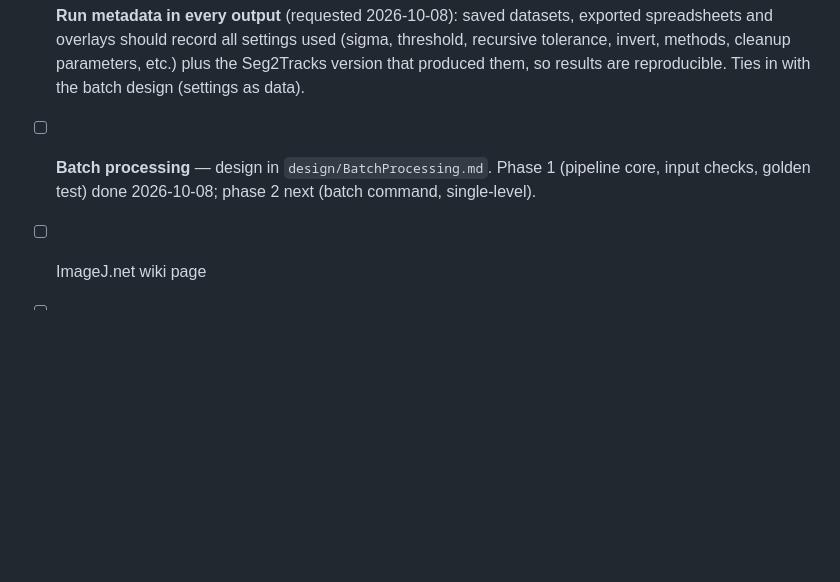
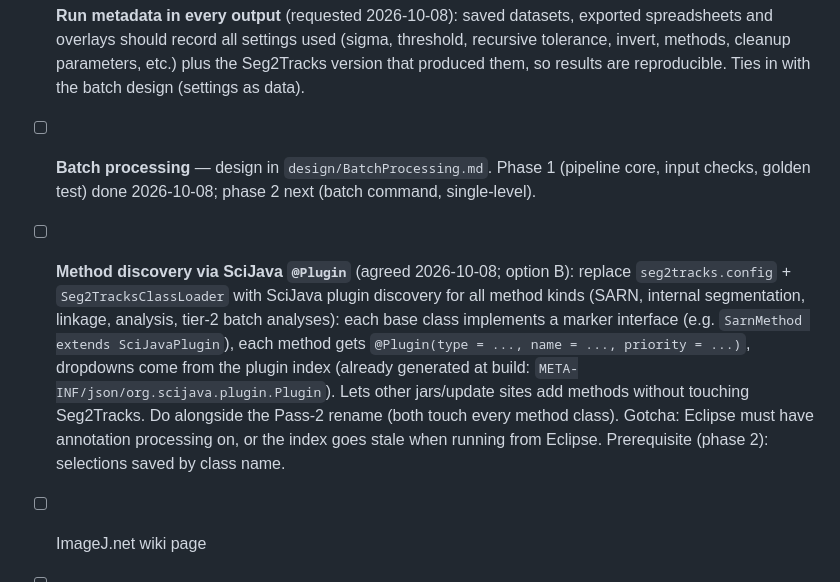
Before and after one commit to zentjm/Seg2Tracks, a Markdown page: Seg2Tracks/CLAUDE.md, the part around the change. GitHub-like rendering; blank space fills up the shorter version.

Commit message:
Plan: selections by class name in batch phase 2; SciJava @Plugin method discovery pre-v1.0
Co-Authored-By: Claude Opus 5.5 <noreply@anthropic.com>

```diff
--- a/Seg2Tracks/CLAUDE.md
+++ b/Seg2Tracks/CLAUDE.md
@@ -570,6 +570,15 @@ missing from config, commented-out binary segmentation. Still open, all low impa
   them, so results are reproducible. Ties in with the batch design (settings as data).
 - [ ] **Batch processing** — design in `design/BatchProcessing.md`. Phase 1 (pipeline core, input
   checks, golden test) done 2026-10-08; phase 2 next (batch command, single-level).
+- [ ] **Method discovery via SciJava `@Plugin`** (agreed 2026-10-08; option B): replace
+  `seg2tracks.config` + `Seg2TracksClassLoader` with SciJava plugin discovery for all method kinds
+  (SARN, internal segmentation, linkage, analysis, tier-2 batch analyses): each base class implements
+  a marker interface (e.g. `SarnMethod extends SciJavaPlugin`), each method gets
+  `@Plugin(type = ..., name = ..., priority = ...)`, dropdowns come from the plugin index (already
+  generated at build: `META-INF/json/org.scijava.plugin.Plugin`). Lets other jars/update sites add
+  methods without touching Seg2Tracks. Do alongside the Pass-2 rename (both touch every method
+  class). Gotcha: Eclipse must have annotation processing on, or the index goes stale when running
+  from Eclipse. Prerequisite (phase 2): selections saved by class name.
 - [ ] ImageJ.net wiki page
 - [ ] **Pass-2 structural rename** — field/method/class renames deferred from Pass-1 (Pass-1
   covered user-facing text, Javadoc only; Pass-2 requires serialization migration):
```
Also changed, not shown: Seg2Tracks/design/BatchProcessing.md (+5 -1 lines).
